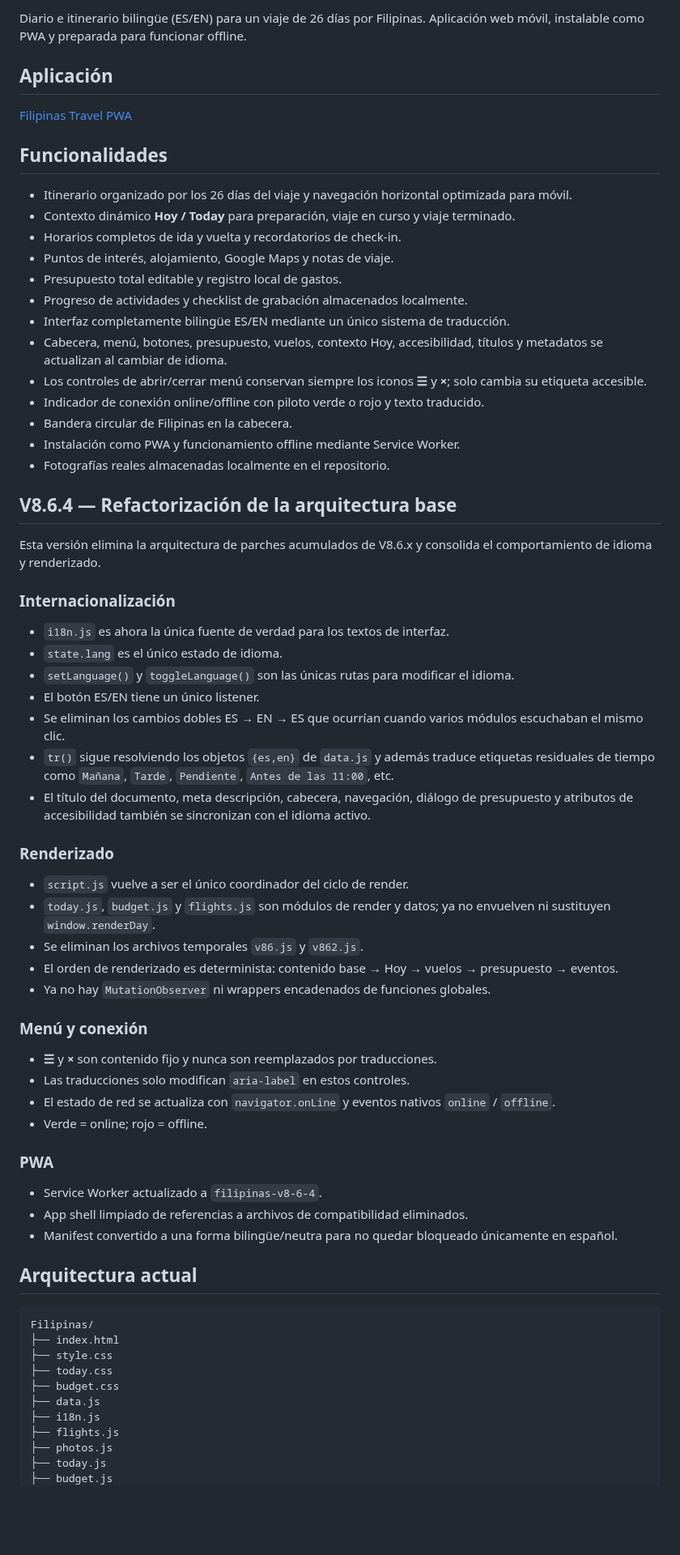
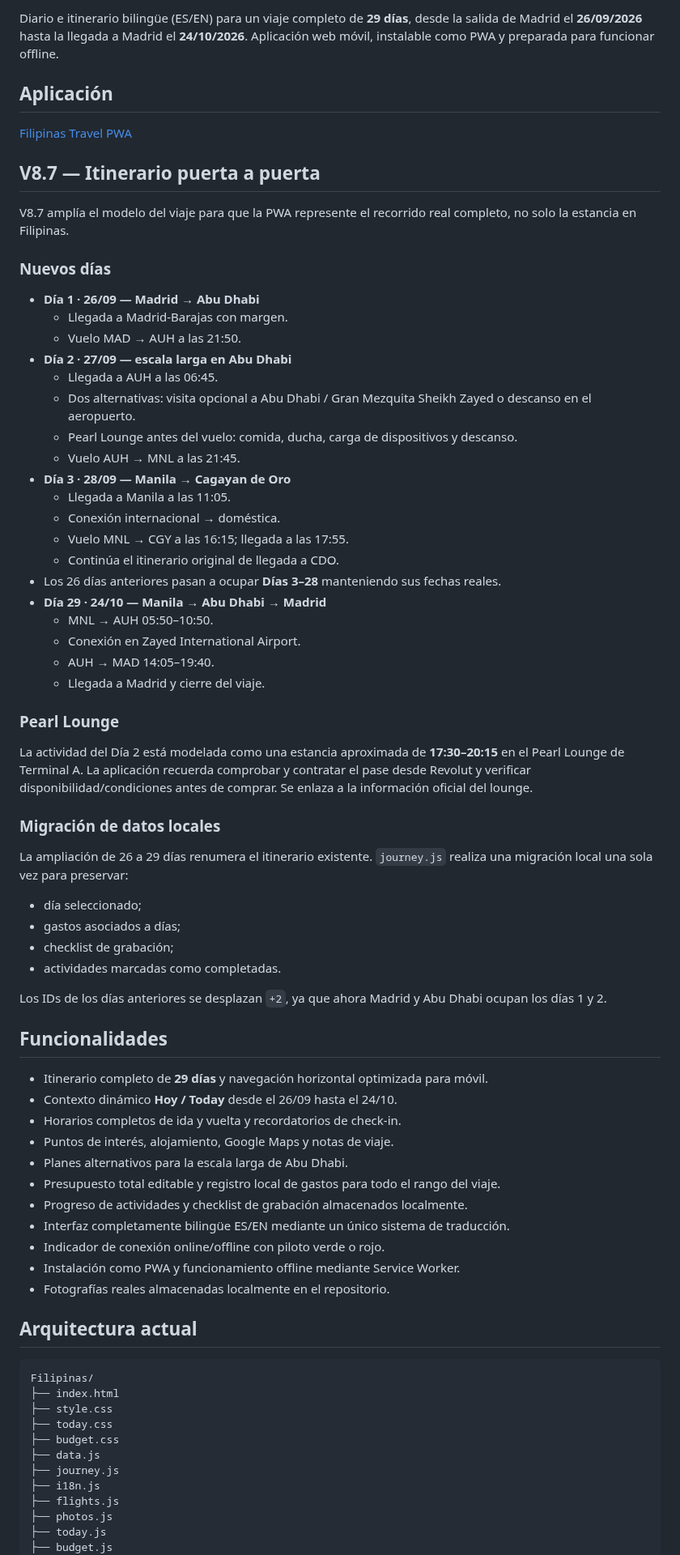
Before and after one commit to NachHR/Filipinas, a Markdown page: README.md, the part around one of its changes. Shown at 81% size. Rendered like a GitHub page; blank space fills up the shorter version.

Commit message:
docs(v8.7): document complete 29-day journey

```diff
--- a/README.md
+++ b/README.md
@@ -4,60 +4,64 @@
 
-Diario e itinerario bilingüe (ES/EN) para un viaje de 26 días por Filipinas. Aplicación web móvil, instalable como PWA y preparada para funcionar offline.
+Diario e itinerario bilingüe (ES/EN) para un viaje completo de **29 días**, desde la salida de Madrid el **26/09/2026** hasta la llegada a Madrid el **24/10/2026**. Aplicación web móvil, instalable como PWA y preparada para funcionar offline.
 
 ## Aplicación
 
 [Filipinas Travel PWA](https://nachhr.github.io/Filipinas/)
 
+## V8.7 — Itinerario puerta a puerta
+
+V8.7 amplía el modelo del viaje para que la PWA represente el recorrido real completo, no solo la estancia en Filipinas.
+
+### Nuevos días
+
+- **Día 1 · 26/09 — Madrid → Abu Dhabi**
+  - Llegada a Madrid-Barajas con margen.
+  - Vuelo MAD → AUH a las 21:50.
+- **Día 2 · 27/09 — escala larga en Abu Dhabi**
+  - Llegada a AUH a las 06:45.
+  - Dos alternativas: visita opcional a Abu Dhabi / Gran Mezquita Sheikh Zayed o descanso en el aeropuerto.
+  - Pearl Lounge antes del vuelo: comida, ducha, carga de dispositivos y descanso.
+  - Vuelo AUH → MNL a las 21:45.
+- **Día 3 · 28/09 — Manila → Cagayan de Oro**
+  - Llegada a Manila a las 11:05.
+  - Conexión internacional → doméstica.
+  - Vuelo MNL → CGY a las 16:15; llegada a las 17:55.
+  - Continúa el itinerario original de llegada a CDO.
+- Los 26 días anteriores pasan a ocupar **Días 3–28** manteniendo sus fechas reales.
+- **Día 29 · 24/10 — Manila → Abu Dhabi → Madrid**
+  - MNL → AUH 05:50–10:50.
+  - Conexión en Zayed International Airport.
+  - AUH → MAD 14:05–19:40.
+  - Llegada a Madrid y cierre del viaje.
+
+### Pearl Lounge
+
+La actividad del Día 2 está modelada como una estancia aproximada de **17:30–20:15** en el Pearl Lounge de Terminal A. La aplicación recuerda comprobar y contratar el pase desde Revolut y verificar disponibilidad/condiciones antes de comprar. Se enlaza a la información oficial del lounge.
+
+### Migración de datos locales
+
+La ampliación de 26 a 29 días renumera el itinerario existente. `journey.js` realiza una migración local una sola vez para preservar:
+
+- día seleccionado;
+- gastos asociados a días;
+- checklist de grabación;
+- actividades marcadas como completadas.
+
+Los IDs de los días anteriores se desplazan `+2`, ya que ahora Madrid y Abu Dhabi ocupan los días 1 y 2.
+
 ## Funcionalidades
 
-- Itinerario organizado por los 26 días del viaje y navegación horizontal optimizada para móvil.
-- Contexto dinámico **Hoy / Today** para preparación, viaje en curso y viaje terminado.
+- Itinerario completo de **29 días** y navegación horizontal optimizada para móvil.
+- Contexto dinámico **Hoy / Today** desde el 26/09 hasta el 24/10.
 - Horarios completos de ida y vuelta y recordatorios de check-in.
 - Puntos de interés, alojamiento, Google Maps y notas de viaje.
-- Presupuesto total editable y registro local de gastos.
+- Planes alternativos para la escala larga de Abu Dhabi.
+- Presupuesto total editable y registro local de gastos para todo el rango del viaje.
 - Progreso de actividades y checklist de grabación almacenados localmente.
 - Interfaz completamente bilingüe ES/EN mediante un único sistema de traducción.
-- Cabecera, menú, botones, presupuesto, vuelos, contexto Hoy, accesibilidad, títulos y metadatos se actualizan al cambiar de idioma.
-- Los controles de abrir/cerrar menú conservan siempre los iconos **☰** y **×**; solo cambia su etiqueta accesible.
-- Indicador de conexión online/offline con piloto verde o rojo y texto traducido.
-- Bandera circular de Filipinas en la cabecera.
+- Indicador de conexión online/offline con piloto verde o rojo.
 - Instalación como PWA y funcionamiento offline mediante Service Worker.
 - Fotografías reales almacenadas localmente en el repositorio.
-
-## V8.6.4 — Refactorización de la arquitectura base
-
-Esta versión elimina la arquitectura de parches acumulados de V8.6.x y consolida el comportamiento de idioma y renderizado.
-
-### Internacionalización
-
-- `i18n.js` es ahora la única fuente de verdad para los textos de interfaz.
-- `state.lang` es el único estado de idioma.
-- `setLanguage()` y `toggleLanguage()` son las únicas rutas para modificar el idioma.
-- El botón ES/EN tiene un único listener.
-- Se eliminan los cambios dobles ES → EN → ES que ocurrían cuando varios módulos escuchaban el mismo clic.
-- `tr()` sigue resolviendo los objetos `{es,en}` de `data.js` y además traduce etiquetas residuales de tiempo como `Mañana`, `Tarde`, `Pendiente`, `Antes de las 11:00`, etc.
-- El título del documento, meta descripción, cabecera, navegación, diálogo de presupuesto y atributos de accesibilidad también se sincronizan con el idioma activo.
-
-### Renderizado
-
-- `script.js` vuelve a ser el único coordinador del ciclo de render.
-- `today.js`, `budget.js` y `flights.js` son módulos de render y datos; ya no envuelven ni sustituyen `window.renderDay`.
-- Se eliminan los archivos temporales `v86.js` y `v862.js`.
-- El orden de renderizado es determinista: contenido base → Hoy → vuelos → presupuesto → eventos.
-- Ya no hay `MutationObserver` ni wrappers encadenados de funciones globales.
-
-### Menú y conexión
-
-- **☰** y **×** son contenido fijo y nunca son reemplazados por traducciones.
-- Las traducciones solo modifican `aria-label` en estos controles.
-- El estado de red se actualiza con `navigator.onLine` y eventos nativos `online` / `offline`.
-- Verde = online; rojo = offline.
-
-### PWA
-
-- Service Worker actualizado a `filipinas-v8-6-4`.
-- App shell limpiado de referencias a archivos de compatibilidad eliminados.
-- Manifest convertido a una forma bilingüe/neutra para no quedar bloqueado únicamente en español.
 
 ## Arquitectura actual
 
@@ -68,6 +72,7 @@ Filipinas/
 ├── today.css
 ├── budget.css
 ├── data.js
+├── journey.js
 ├── i18n.js
 ├── flights.js
 ├── photos.js
```
Also changed, not shown: other parts of README.md (+18 -10 lines).
